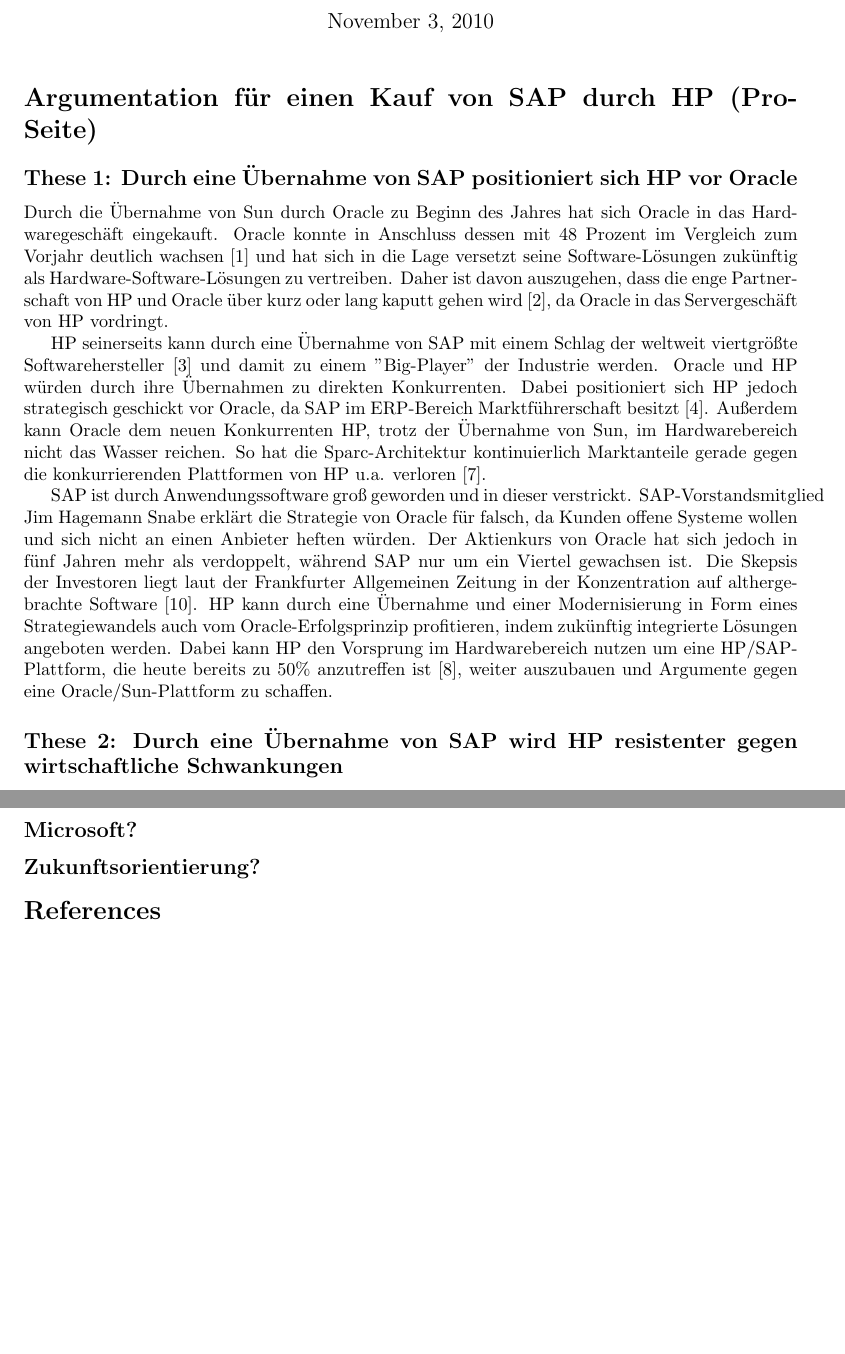
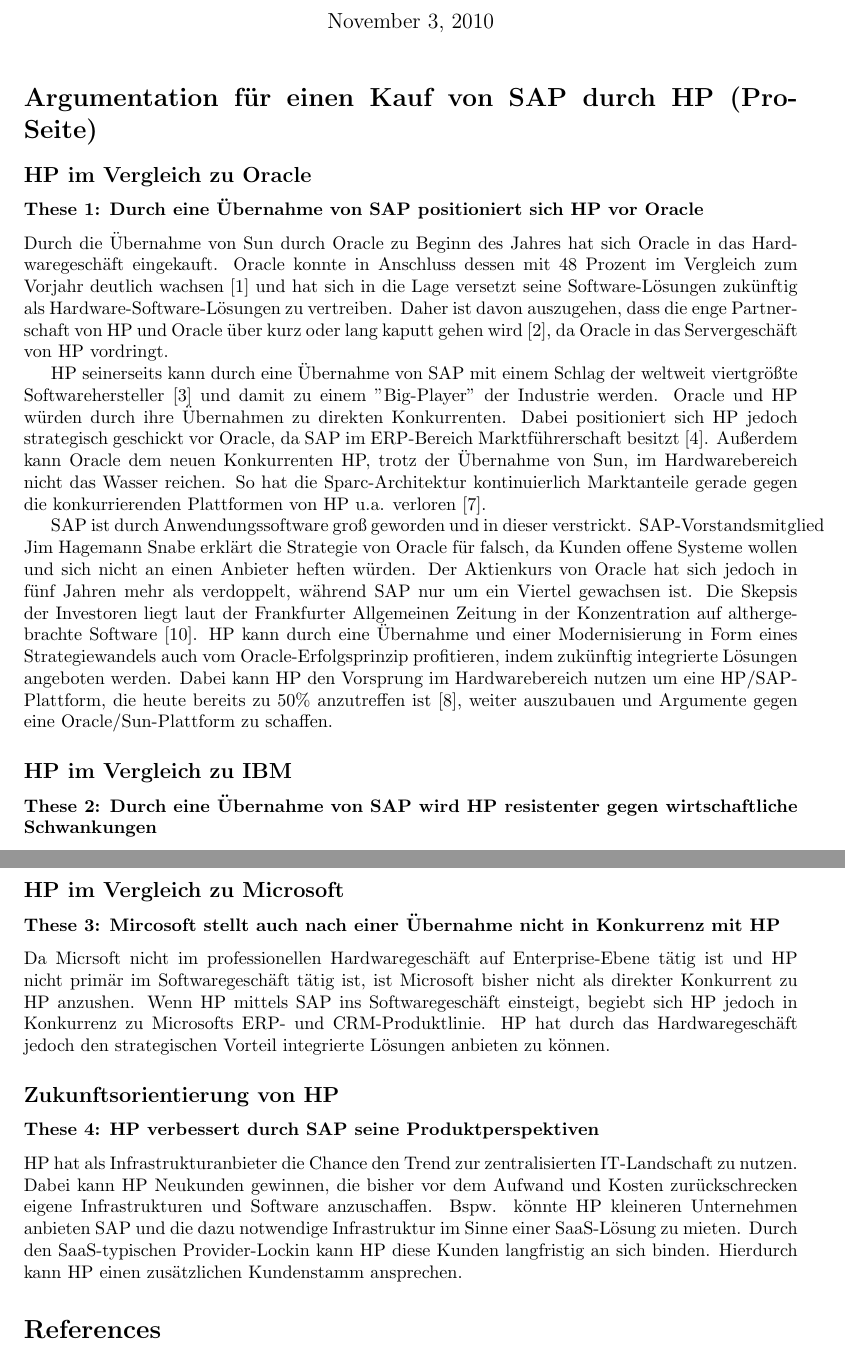
Before and after one commit to minf/minf1_mi2_p1, a LaTeX document (protocol.tex): two parts of pages 1 and 2 of 2, joined at a grey line, cut so that both start at the same text, the shorter picture padded with empty space. Compiled offline with pdfLaTeX.

Commit message:
added two things

```diff
--- a/protocol.tex
+++ b/protocol.tex
@@ -21,7 +21,9 @@
 
 \section*{Argumentation für einen Kauf von SAP durch HP (Pro-Seite)}
 
-\subsection*{These 1: Durch eine Übernahme von SAP positioniert sich HP vor Oracle}
+\subsection*{HP im Vergleich zu Oracle}
+
+\subsubsection*{These 1: Durch eine Übernahme von SAP positioniert sich HP vor Oracle}
 
 Durch die Übernahme von Sun durch Oracle zu Beginn des Jahres hat sich Oracle in das Hardwaregeschäft eingekauft.
 Oracle konnte in Anschluss dessen mit 48 Prozent im Vergleich zum Vorjahr deutlich wachsen \cite{oraclegrows} und hat sich in die Lage versetzt seine Software-Lösungen zukünftig als Hardware-Software-Lösungen zu vertreiben.
@@ -42,7 +44,9 @@
 die heute bereits zu 50\% anzutreffen ist \cite{50percent},
 weiter auszubauen und Argumente gegen eine Oracle/Sun-Plattform zu schaffen.
 
-\subsection*{These 2: Durch eine Übernahme von SAP wird HP resistenter gegen wirtschaftliche Schwankungen}
+\subsection*{HP im Vergleich zu IBM}
+
+\subsubsection*{These 2: Durch eine Übernahme von SAP wird HP resistenter gegen wirtschaftliche Schwankungen}
 
 Betrachtet man die Geschäftsstrategie von IBM, so stellt man fest, dass sich die strategische Ausrichtung von IBM im Laufe der Zeit gewandelt hat.
 Von einem primär auf Hardware ausgerichtetem Portfolio ist IBM heute eher ein Software- als ein Hardwarekonzern \cite{ibmvshp}.
@@ -56,6 +60,24 @@
 
 IBM kann im Augenblick aufgrund der Ausrichtung der Unternehmen nicht als primärer Konkurrent zu HP angesehen werden.
 IBM muss vielmehr als Konkurrent zu SAP angesehen werden \cite{ibmvssap}, so dass HP durch SAP wieder in Konkurrenz mit IBM tritt.
+
+\subsection*{HP im Vergleich zu Microsoft}
+
+\subsubsection*{These 3: Mircosoft stellt auch nach einer Übernahme nicht in Konkurrenz mit HP}
+
+Da Micrsoft nicht im professionellen Hardwaregeschäft auf Enterprise-Ebene tätig ist und HP nicht primär im Softwaregeschäft tätig ist, ist Microsoft bisher nicht als direkter Konkurrent zu HP anzushen.
+Wenn HP mittels SAP ins Softwaregeschäft einsteigt, begiebt sich HP jedoch in Konkurrenz zu Microsofts ERP- und CRM-Produktlinie.
+HP hat durch das Hardwaregeschäft jedoch den strategischen Vorteil integrierte Lösungen anbieten zu können.
+
+\subsection*{Zukunftsorientierung von HP}
+
+\subsubsection*{These 4: HP verbessert durch SAP seine Produktperspektiven}
+
+HP hat als Infrastrukturanbieter die Chance den Trend zur zentralisierten IT-Landschaft zu nutzen.
+Dabei kann HP Neukunden gewinnen, die bisher vor dem Aufwand und Kosten zurückschrecken eigene Infrastrukturen und Software anzuschaffen.
+Bspw. könnte HP kleineren Unternehmen anbieten SAP und die dazu notwendige Infrastruktur im Sinne einer SaaS-Lösung zu mieten.
+Durch den SaaS-typischen Provider-Lockin kann HP diese Kunden langfristig an sich binden.
+Hierdurch kann HP einen zusätzlichen Kundenstamm ansprechen.
 
 %http://www.faz.net/s/Rub4D8A76D29ABA43699D9E59C0413A582C/Doc~E5A112A6F65FE450A84C2BA10475723EF~ATpl~Ecommon~Scontent.html
 %
@@ -74,9 +96,6 @@
 %"Die gescheiterten Fusionsverhandlungen mit Microsoft und die Äußerungen der vergangenen Wochen zeigen, dass sowohl Hopp als auch Tschira einem Verkauf nicht im Wege stünden."
 %
 %HP kann mit einer geschickten "Modernisierung" von SAP erreichen, dass SAP als Tochter von SAP stärker hervorgeht als SAP heute ist und zu den Unternehmen aufschießen, die den Wandel bereits erfolgreich geschafft haben.
-
-\subsection*{Microsoft?}
-\subsection*{Zukunftsorientierung?}
 
 \begin{thebibliography}{5}
   \bibitem{oraclegrows}
```
Also changed, not shown: protocol.pdf (added), 2 other files.
